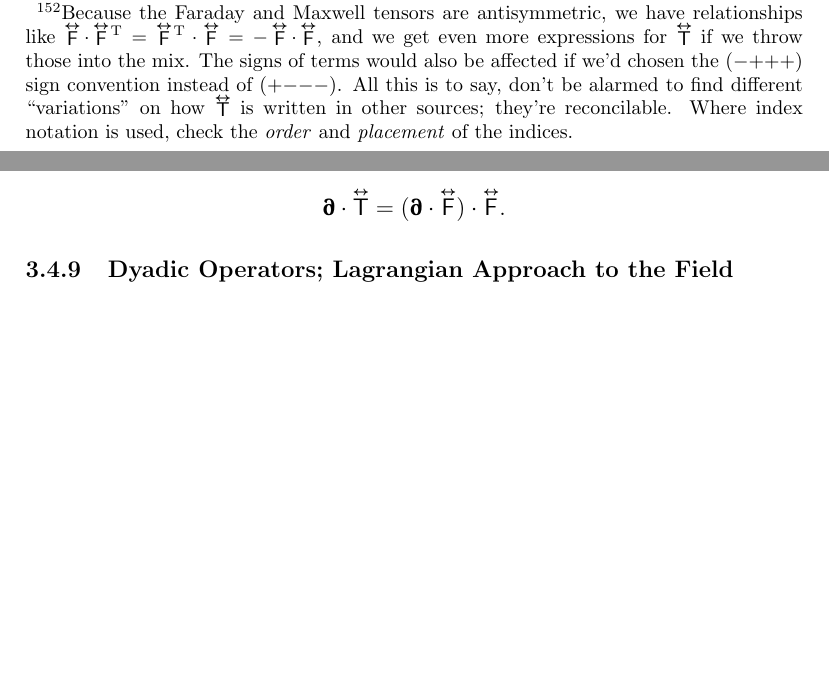
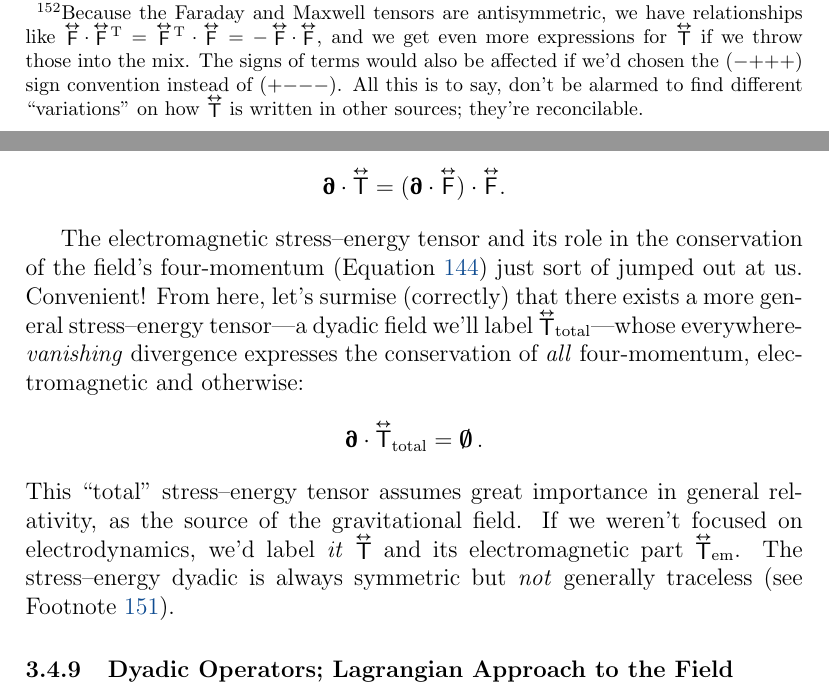
Before and after one commit to MichaelAllenWarner/relativistic-dynamics, a LaTeX document (mass-energy-equivalence.tex): two parts of pages 145 and 146 of 152, joined at a grey line, cut so that both start at the same text, the shorter picture padded with empty space. Compiled offline with pdfLaTeX.

Commit message:
add paragraph about general (total) stress-energy tensor

```diff
--- a/mass-energy-equivalence.tex
+++ b/mass-energy-equivalence.tex
@@ -3846,7 +3846,7 @@ which vanishes by Equations \ref{eq:fddf} and \ref{eq:gddg}.\footnote{This trace
 &= \capdy{\mathsf{F}} \cdot \capdy{\mathsf{F}} -  \dfrac{1}{4} \, ( \capdy{\mathsf{G}} : \capdy{\mathsf{G}} ) \inlinedy{\upeta} \, = \, \capdy{\mathsf{G}} \cdot \capdy{\mathsf{G}} +  \dfrac{1}{4} \, ( \capdy{\mathsf{F}} \cdot \cdot \, \mkern1mu \capdy{\mathsf{F}} ) \inlinedy{\upeta}
 \end{aligned}
 \end{equation}
-(expressions with just $\inlinedy{\mathsf{F}}$ are most common in the literature).\footnote{Because the Faraday and Maxwell tensors are antisymmetric, we have relationships like $\footnotedy{\mathsf{F}} \cdot \footnotedy{\mathsf{F}} \mkern-2mu^\mathrm{T} = \footnotedy{\mathsf{F}} \mkern-2mu^\mathrm{T} \cdot \footnotedy{\mathsf{F}} = - \footnotedy{\mathsf{F}} \cdot \footnotedy{\mathsf{F}}$, and we get even more expressions for $\footnotedy{\mathsf{T}}$ if we throw those into the mix. The signs of terms would also be affected if we'd chosen the ($-$$+$$+$$+$) sign convention instead of ($+$$-$$-$$-$). All this is to say, don't be alarmed to find different ``variations" on how $\footnotedy{\mathsf{T}}$ is written in other sources; they're reconcilable. Where index notation is used, check the \emph{order} and \emph{placement} of the indices.}
+(expressions with just $\inlinedy{\mathsf{F}}$ are most common in the literature).\footnote{Because the Faraday and Maxwell tensors are antisymmetric, we have relationships like $\footnotedy{\mathsf{F}} \cdot \footnotedy{\mathsf{F}} \mkern-2mu^\mathrm{T} = \footnotedy{\mathsf{F}} \mkern-2mu^\mathrm{T} \cdot \footnotedy{\mathsf{F}} = - \footnotedy{\mathsf{F}} \cdot \footnotedy{\mathsf{F}}$, and we get even more expressions for $\footnotedy{\mathsf{T}}$ if we throw those into the mix. The signs of terms would also be affected if we'd chosen the ($-$$+$$+$$+$) sign convention instead of ($+$$-$$-$$-$). All this is to say, don't be alarmed to find different ``variations" on how $\footnotedy{\mathsf{T}}$ is written in other sources; they're reconcilable.}
 
 Our new dyadic $\inlinedy{\mathsf{T}}$ is the \textbf{electromagnetic stress--energy tensor}. Its significance is revealed when we closely examine Equation \ref{eq:py} (Poynting's theorem, a statement of energy conservation) and Equation \ref{eq:tmc} (the corresponding statement of three-momentum conservation). Together, these expressions convey exactly the same information as:
 \begin{equation}\label{eq:fmc}
@@ -3874,6 +3874,13 @@ u & [\vv s]^{\mathrm{T}} \\[1ex]
 \begin{equation*}
 \partialup \cdot \capdy{\mathsf{T}} = ( \partialup \cdot \capdy{\mathsf{F}} ) \cdot \capdy{\mathsf{F}} .
 \end{equation*}
+
+The electromagnetic stress--energy tensor and its role in the conservation of the field's four-momentum (Equation \ref{eq:fmc}) just sort of jumped out at us. Convenient! From here, let's surmise (correctly) that there exists a more general stress--energy tensor---a dyadic field we'll label ${\inlinedy{\mathsf{T}}} _{\textrm{total}}$---whose everywhere-\emph{vanishing} divergence expresses the conservation of \emph{all} four-momentum, electromagnetic and otherwise:
+\begin{equation*}
+{ \partialup \cdot \capdy{\mathsf{T}} } _{\mathrm{total}} = \textrm{\mbox{\boldmath $\emptyset$}} \, .
+\end{equation*}
+This ``total" stress--energy tensor assumes great importance in general relativity, as the source of the gravitational field. If we weren't focused on electrodynamics, we'd label \emph{it} $\inlinedy{\mathsf{T}}$ and its electromagnetic part ${\inlinedy{\mathsf{T}}} _{\textrm{em}}$. The stress--energy dyadic is always symmetric but \emph{not} generally traceless (see Footnote \ref{fn:tlt}).
+
 
 \subsubsection{Dyadic Operators; Lagrangian Approach to the Field}
 
```
Also changed, not shown: mass-energy-equivalence.tex (2 more changed lines).
